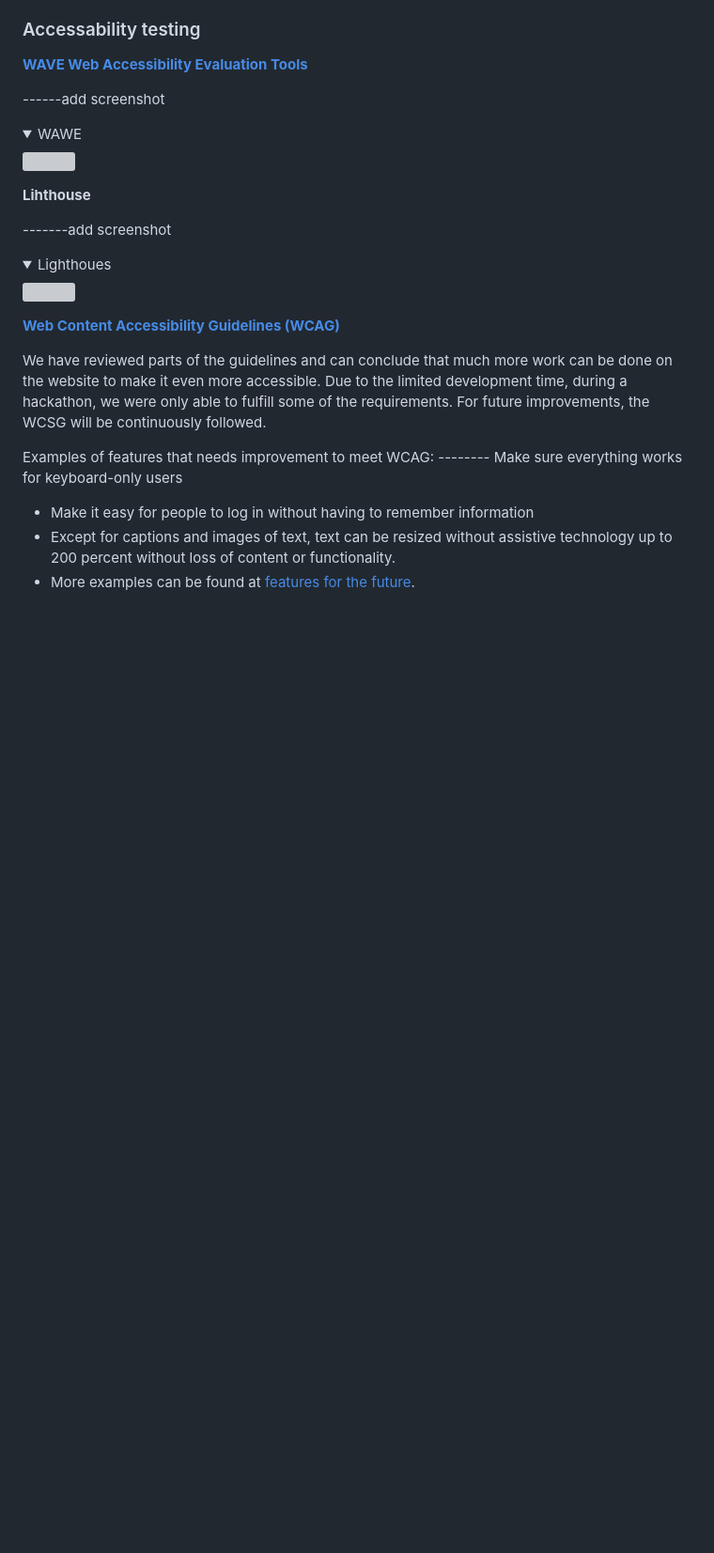
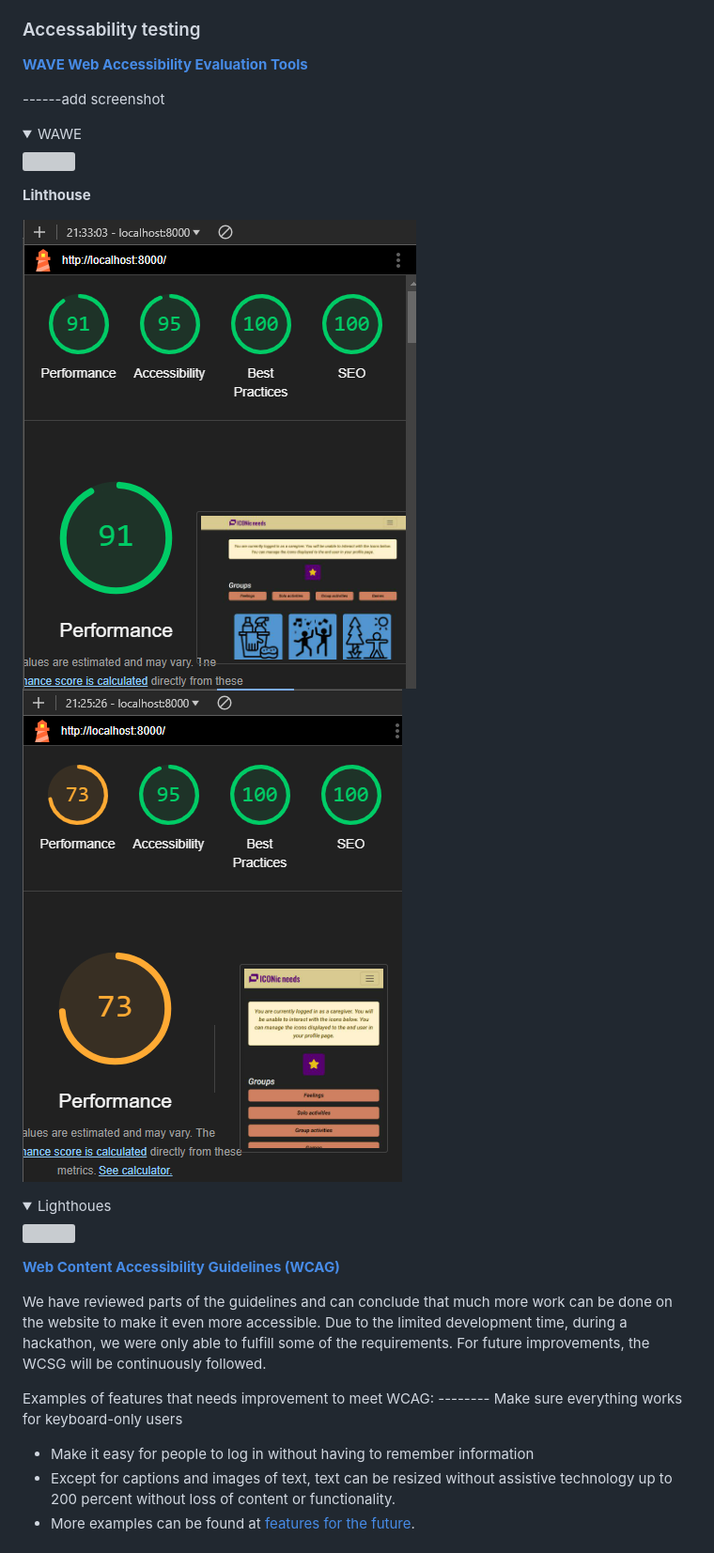
Before and after one commit to aslinedvinsson/Axisofaccesshack, a Markdown page: README.md, the part around the change. Shown: that part at 94% size. Drawn GitHub-style; pictures changed too: static/images/lighthouse_desktop.png (added), static/images/lighthouse_mobile.png (added); folded sections open; blank space fills up the shorter version; grey boxes are pictures that could not be loaded.

Commit message:
Added accessibilities in README

```diff
--- a/README.md
+++ b/README.md
@@ -85,7 +85,10 @@ The website is simple and clear, with large, icons representing different needs,
 
 **Lihthouse**
 
--------add screenshot
+![Lighthouse Desktop](static/images/lighthouse_desktop.png)
+![Lighthouse Mbile](static/images/lighthouse_mobile.png)
+
+
 <details>
     <summary>Lighthoues</summary>
     <img src="docs/test/xxxx.png">
```
